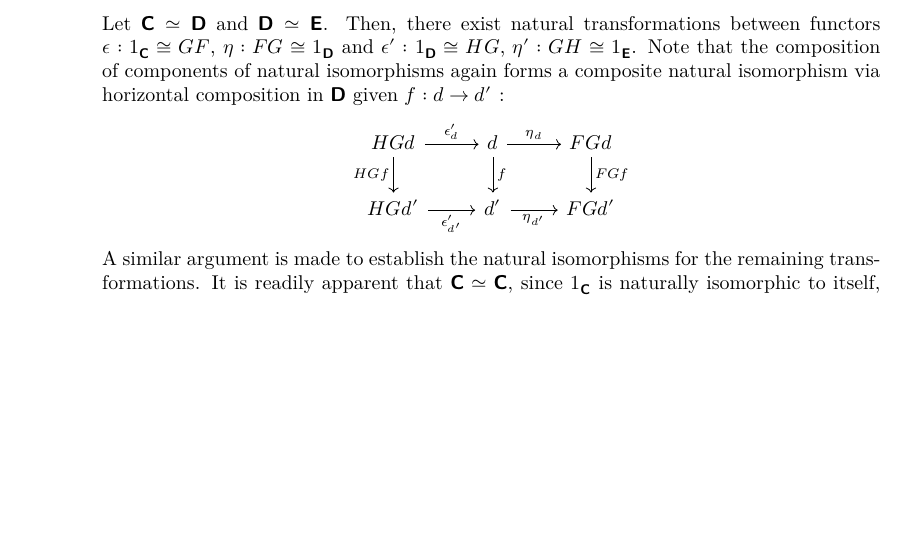
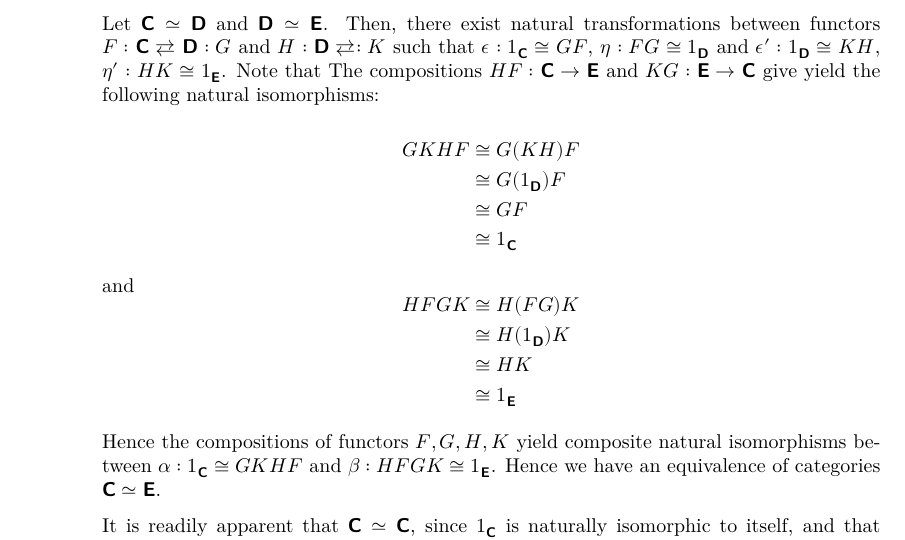
Before and after one commit to cohomolo-gy/cats-in-context, a LaTeX document (Chapter 1 Solutions.tex): part of page 10 of 10, cut so that both start at the same text, the shorter picture padded with empty space. Compiled offline with XeLaTeX.

Commit message:
corrections for equivalence problem

```diff
--- a/Chapter 1 Solutions.tex
+++ b/Chapter 1 Solutions.tex
@@ -417,16 +417,30 @@ Example: Consider two topological spaces which are not homeomorphic, with the sa
 
 	\item Prove that if $\cc \simeq \dd$ and $\dd \simeq \ee$, then $\cc \simeq \ee$. Conclude that equivalence of categories is an equivalence relation.
 
-		Let $\cc \simeq \dd$ and $\dd \simeq \ee$. Then, there exist natural transformations between functors $\epsilon : 1_{\cc} \cong GF$, $\eta : FG \cong 1_{\dd}$ and $\epsilon' : 1_{\dd} \cong HG$, $\eta' : GH \cong 1_{\ee}$. Note that the composition of components of natural isomorphisms again forms a composite natural isomorphism via horizontal composition in $\dd$ given $f : d \to d'$ :
+		Let $\cc \simeq \dd$ and $\dd \simeq \ee$. Then, there exist natural transformations between functors $F : \cc \rightleftarrows \dd : G$ and $H : \dd \rightleftarrows : K$ such that $\epsilon : 1_{\cc} \cong GF$, $\eta : FG \cong 1_{\dd}$ and $\epsilon' : 1_{\dd} \cong KH$, $\eta' : HK \cong 1_{\ee}$. Note that  The compositions $HF : \cc \to \ee$ and $KG : \ee \to \cc$ give yield the following natural isomorphisms:
 
-		\begin{center}
-			\begin{tikzcd}
-				HGd \ar[d, "HGf", swap] \ar[r, "\epsilon'_d"] & d \ar[d, "f"] \ar[r, "\eta_d"] & FGd \ar[d, "FGf"] \\
-				HGd' \ar[r, "\epsilon'_{d'}", swap] & d' \ar[r, "\eta_{d'}", swap] & FGd'
-			\end{tikzcd}
-		\end{center}
+\begin{equation*}
+	\begin{aligned}
+		GKHF & \cong G(KH)F \\
+			  & \cong G(1_{\dd})F \\
+			  & \cong GF \\
+			  & \cong 1_{\cc}
+	\end{aligned}
+\end{equation*}
 
-		A similar argument is made to establish the natural isomorphisms for the remaining transformations. It is readily apparent that $\cc \simeq \cc$, since $1_{\cc}$ is naturally isomorphic to itself, and that equivalence is symmetric, since natural isomorphisms are commutative relations. Indeed, the above establishes the transitivity of equivalence, and hence equivalence of categories is an equivalence relation.
+and
+\begin{equation*}
+	\begin{aligned}
+	HFGK & \cong H(FG)K \\
+			  & \cong H(1_{\dd})K \\
+			  & \cong HK \\
+			  & \cong 1_{\ee}
+	\end{aligned}
+\end{equation*}
+
+Hence the compositions of functors $F,G,H,K$ yield composite natural isomorphisms between $\alpha: 1_{\cc} \cong GKHF$ and $\beta : HFGK \cong 1_{\ee}$. Hence we have an equivalence of categories $\cc \simeq \ee$.
+
+ It is readily apparent that $\cc \simeq \cc$, since $1_{\cc}$ is naturally isomorphic to itself, and that equivalence is symmetric, since natural isomorphisms are commutative relations. Indeed, the above establishes the transitivity of equivalence, and hence equivalence of categories is an equivalence relation.
 \end{enumerate}
 
 \item (1.5.xi) Show that any category that is equivalent to a locally small category is itself locally small.
```
Also changed, not shown: Chapter 1 Solutions.pdf, 2 other files.
